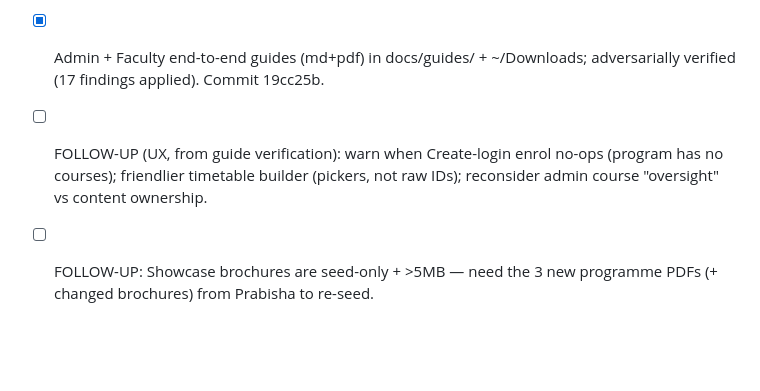
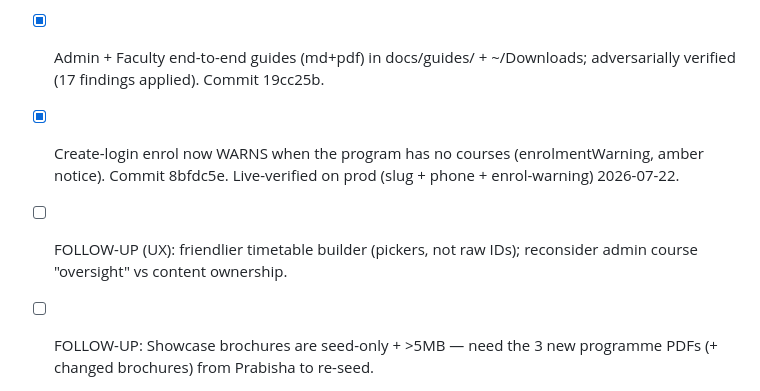
Before and after one commit to viditkbhatnagar/India-Learns-LMS, a Markdown page: TASKS.md, the part around the change. GitHub-like rendering; blank space fills up the shorter version.

```diff
--- a/TASKS.md
+++ b/TASKS.md
@@ -284,5 +284,6 @@ Live task list. Update at every session start (mark new) and every session end (
 - [x] 10-digit phones accepted on visitor register, admin visitor-leads, admissions signup + referee; emergency/parent normalized at conversion. Commit 363a139.
 - [x] Program slug auto-slugified (Create program no longer fails on a space); auto-fills from name. Commit 0a38158.
 - [x] Admin + Faculty end-to-end guides (md+pdf) in docs/guides/ + ~/Downloads; adversarially verified (17 findings applied). Commit 19cc25b.
-- [ ] FOLLOW-UP (UX, from guide verification): warn when Create-login enrol no-ops (program has no courses); friendlier timetable builder (pickers, not raw IDs); reconsider admin course "oversight" vs content ownership.
+- [x] Create-login enrol now WARNS when the program has no courses (enrolmentWarning, amber notice). Commit 8bfdc5e. Live-verified on prod (slug + phone + enrol-warning) 2026-07-22.
+- [ ] FOLLOW-UP (UX): friendlier timetable builder (pickers, not raw IDs); reconsider admin course "oversight" vs content ownership.
 - [ ] FOLLOW-UP: Showcase brochures are seed-only + >5MB — need the 3 new programme PDFs (+ changed brochures) from Prabisha to re-seed.
```
Also changed, not shown: memory/decisions.md (+3 -0 lines).
